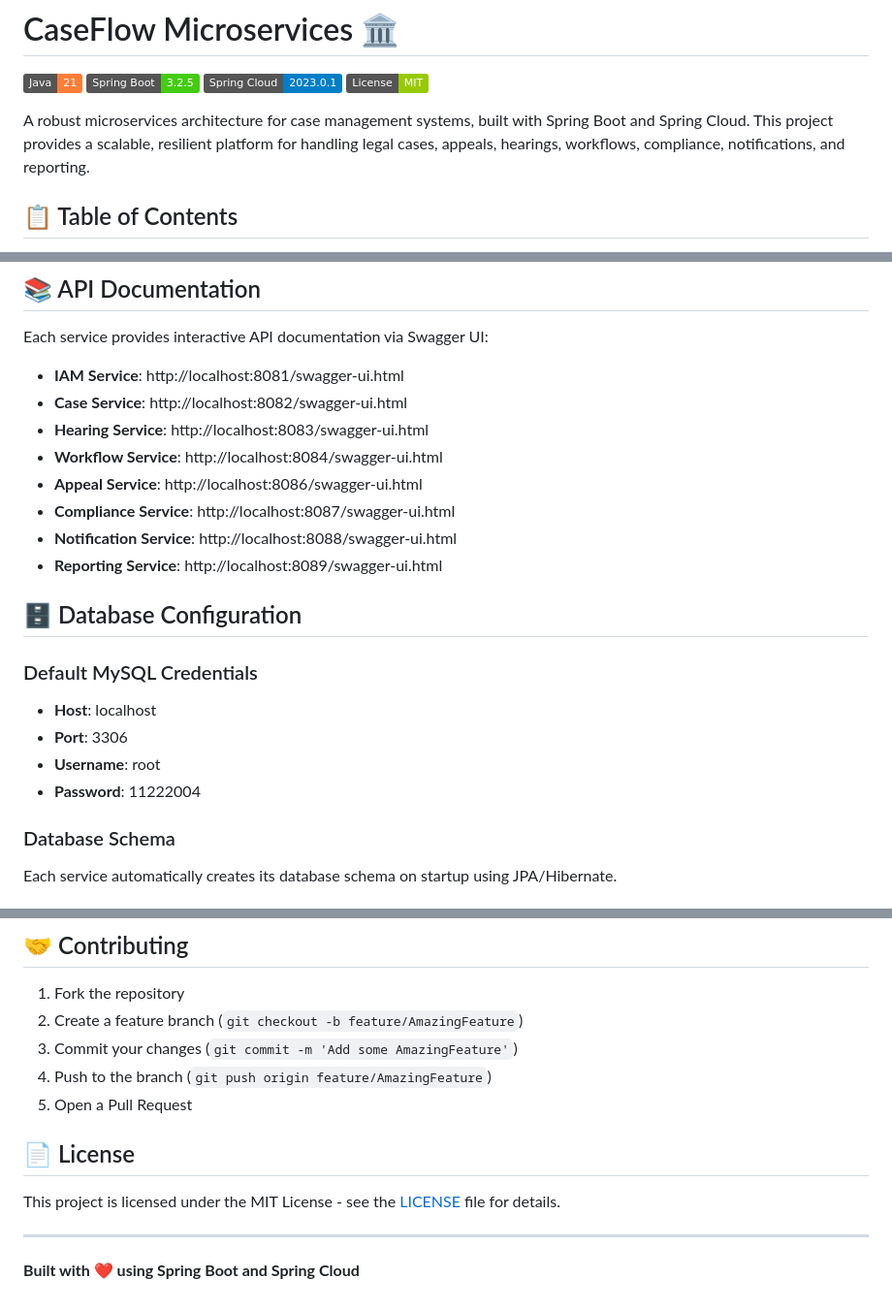
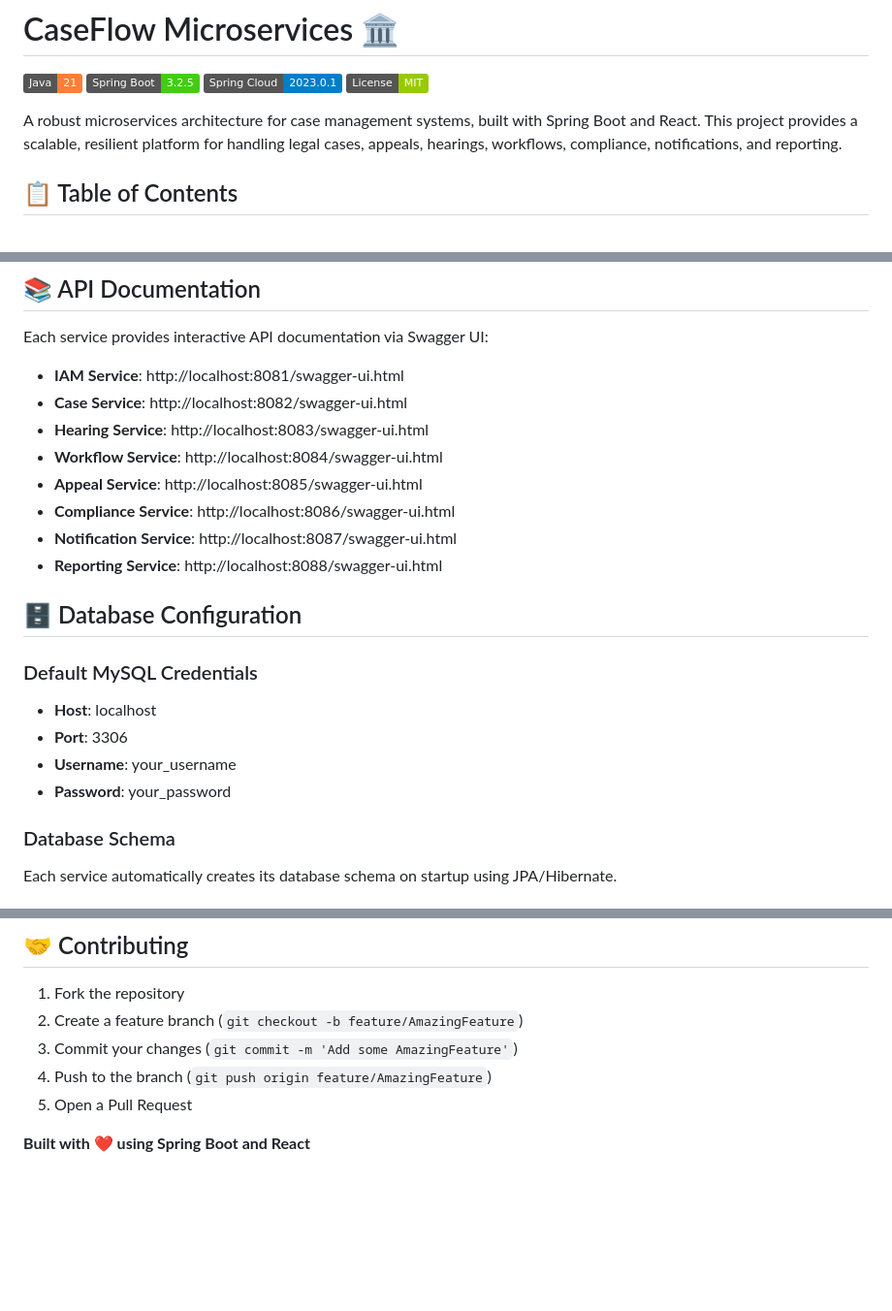
Before and after one commit to soham-dutta-cog/caseflow_microservices, a Markdown page: README.md, 3 parts joined by grey strips. Shown at 97% size. GitHub-like rendering; badges without logos; blank space fills up the shorter version.

```diff
--- a/README.md
+++ b/README.md
@@ -5,7 +5,8 @@
 [![Spring Cloud](https://img.shields.io/badge/Spring%20Cloud-2023.0.1-blue)](https://spring.io/projects/spring-cloud)
 [![License](https://img.shields.io/badge/License-MIT-green.svg)](LICENSE)
 
-A robust microservices architecture for case management systems, built with Spring Boot and Spring Cloud. This project provides a scalable, resilient platform for handling legal cases, appeals, hearings, workflows, compliance, notifications, and reporting.
+A robust microservices architecture for case management systems, built with Spring Boot and React.
+This project provides a scalable, resilient platform for handling legal cases, appeals, hearings, workflows, compliance, notifications, and reporting.
 
 ## 📋 Table of Contents
 
@@ -156,18 +156,18 @@ Each service provides interactive API documentation via Swagger UI:
 - **Case Service**: http://localhost:8082/swagger-ui.html
 - **Hearing Service**: http://localhost:8083/swagger-ui.html
 - **Workflow Service**: http://localhost:8084/swagger-ui.html
-- **Appeal Service**: http://localhost:8086/swagger-ui.html
-- **Compliance Service**: http://localhost:8087/swagger-ui.html
-- **Notification Service**: http://localhost:8088/swagger-ui.html
-- **Reporting Service**: http://localhost:8089/swagger-ui.html
+- **Appeal Service**: http://localhost:8085/swagger-ui.html
+- **Compliance Service**: http://localhost:8086/swagger-ui.html
+- **Notification Service**: http://localhost:8087/swagger-ui.html
+- **Reporting Service**: http://localhost:8088/swagger-ui.html
 
 ## 🗄️ Database Configuration
 
 ### Default MySQL Credentials
 - **Host**: localhost
 - **Port**: 3306
-- **Username**: root
-- **Password**: 11222004
+- **Username**: your_username
+- **Password**: your_password
 
 ### Database Schema
 Each service automatically creates its database schema on startup using JPA/Hibernate.
@@ -192,10 +192,5 @@ cd <service-name> && mvn test
 4. Push to the branch (`git push origin feature/AmazingFeature`)
 5. Open a Pull Request
 
-## 📄 License
 
-This project is licensed under the MIT License - see the [LICENSE](LICENSE) file for details.
-
----
-
-**Built with ❤️ using Spring Boot and Spring Cloud**
+**Built with ❤️ using Spring Boot and React**
```
Also changed, not shown: other parts of README.md (+14 -15 lines).
